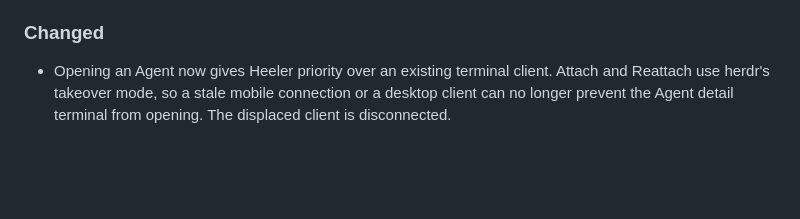
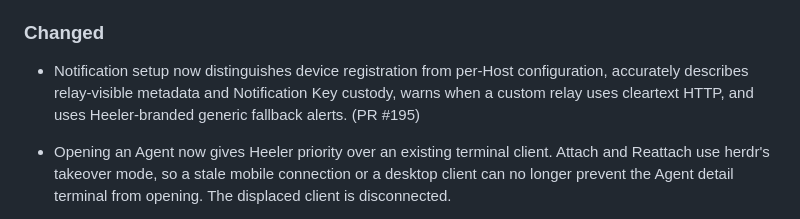
Before and after one commit to ZingerLittleBee/Heeler, a Markdown page: CHANGELOG.md, the part around the change. GitHub-like rendering; blank space fills up the shorter version.

Commit message:
docs: record notification security updates

```diff
--- a/CHANGELOG.md
+++ b/CHANGELOG.md
@@ -38,6 +38,11 @@ Entries reference the issue that motivated them.
   when a notice is missing or malformed. (#161; PR #170)
 
 ### Changed
+
+- Notification setup now distinguishes device registration from per-Host
+  configuration, accurately describes relay-visible metadata and Notification
+  Key custody, warns when a custom relay uses cleartext HTTP, and uses
+  Heeler-branded generic fallback alerts. (PR #195)
 
 - Opening an Agent now gives Heeler priority over an existing terminal client.
   Attach and Reattach use herdr's takeover mode, so a stale mobile connection
```
